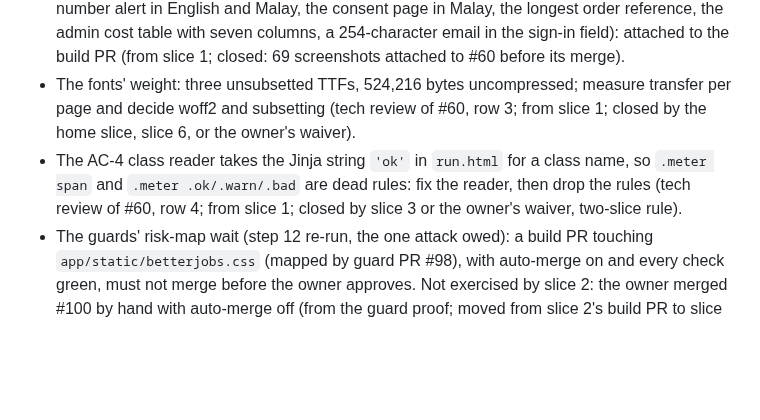
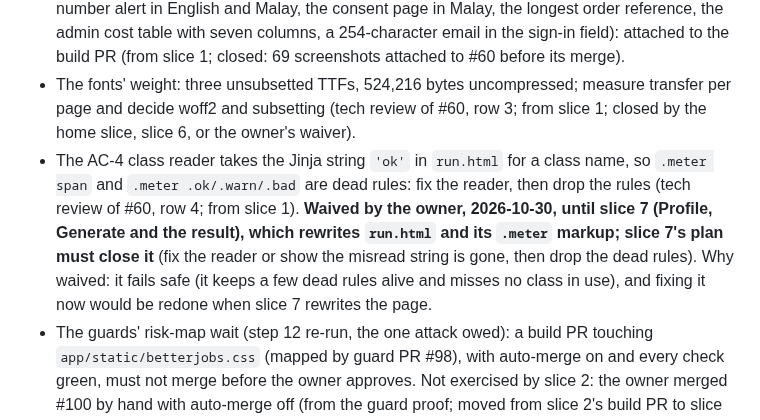
Before and after one commit to pyfork/klein-cvwrite3, a Markdown page: plans/redesign-plan.md, the part around the change. GitHub-like rendering; blank space fills up the shorter version.

Commit message:
plan, Owed: AC-4 class-reader item waived until slice 7, which must close it (owner, 2026-10-30; plan review S4)
senior-lead-Opus5.5-agent

```diff
--- a/plans/redesign-plan.md
+++ b/plans/redesign-plan.md
@@ -11,7 +11,7 @@
 - A label on every cell of a stacked table (AC-63), plain sections in place of tap-less `.card` slabs, and one main button per screen on admin, request, run, profile, generate and order: each is the designer's named gap, and each is closed by the slice that rewrites that page (from slice 1).
 - The six screen checks' screenshots, and the AC-69 cases the script does not render (the IC-number alert in English and Malay, the consent page in Malay, the longest order reference, the admin cost table with seven columns, a 254-character email in the sign-in field): attached to the build PR (from slice 1; closed: 69 screenshots attached to #60 before its merge).
 - The fonts' weight: three unsubsetted TTFs, 524,216 bytes uncompressed; measure transfer per page and decide woff2 and subsetting (tech review of #60, row 3; from slice 1; closed by the home slice, slice 6, or the owner's waiver).
-- The AC-4 class reader takes the Jinja string `'ok'` in `run.html` for a class name, so `.meter span` and `.meter .ok/.warn/.bad` are dead rules: fix the reader, then drop the rules (tech review of #60, row 4; from slice 1; closed by slice 3 or the owner's waiver, two-slice rule).
+- The AC-4 class reader takes the Jinja string `'ok'` in `run.html` for a class name, so `.meter span` and `.meter .ok/.warn/.bad` are dead rules: fix the reader, then drop the rules (tech review of #60, row 4; from slice 1). **Waived by the owner, 2026-10-30, until slice 7 (Profile, Generate and the result), which rewrites `run.html` and its `.meter` markup; slice 7's plan must close it** (fix the reader or show the misread string is gone, then drop the dead rules). Why waived: it fails safe (it keeps a few dead rules alive and misses no class in use), and fixing it now would be redone when slice 7 rewrites the page.
 - The guards' risk-map wait (step 12 re-run, the one attack owed): a build PR touching `app/static/betterjobs.css` (mapped by guard PR #98), with auto-merge on and every check green, must not merge before the owner approves. Not exercised by slice 2: the owner merged #100 by hand with auto-merge off (from the guard proof; moved from slice 2's build PR to slice 3's).
 - Slice 2's screen-check screenshots: #100 merged on a `slice-review` FAIL whose one blocking finding was "no screenshots attached" (run on `f7f3be6`); the 18 side-by-side images exist locally but are not on the PR (from slice 2; closed by the owner attaching them to #100, or by slice 3's build PR).
 - List `app/main.py` in the next stylesheet slice's touch points (tech review of #100, row 2; from slice 2; closed: S-003's touch points list it).
```
